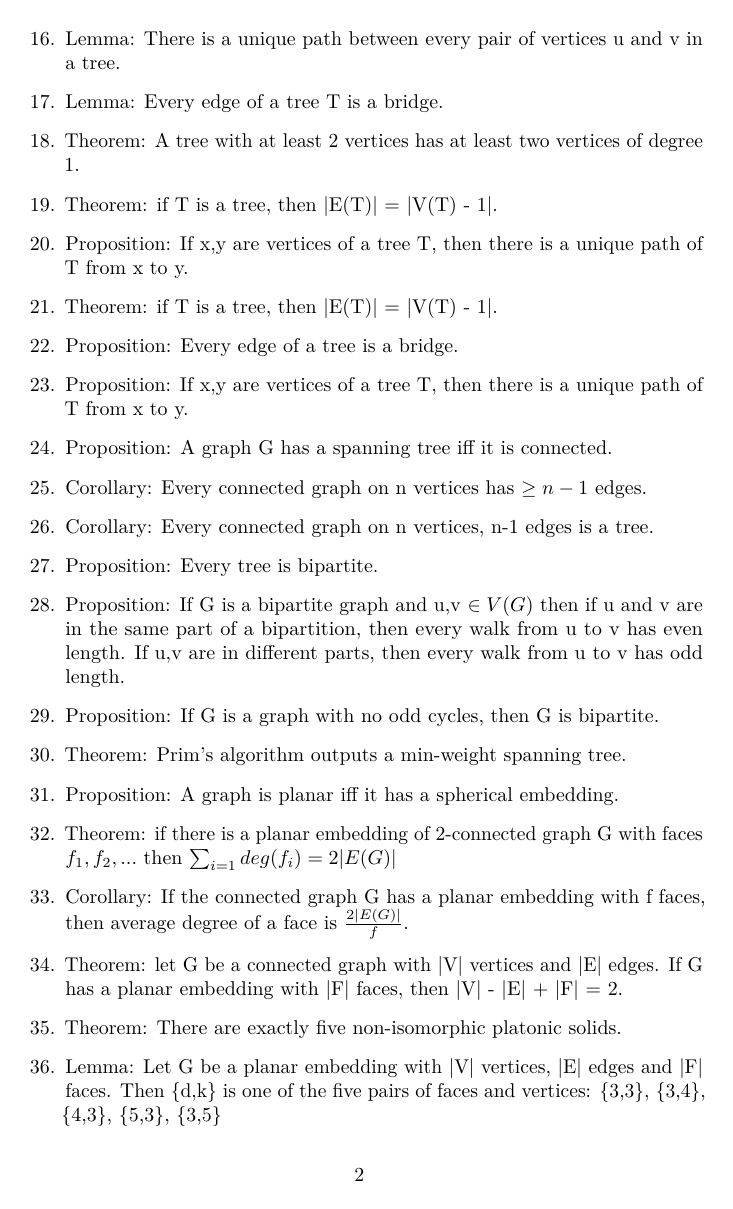
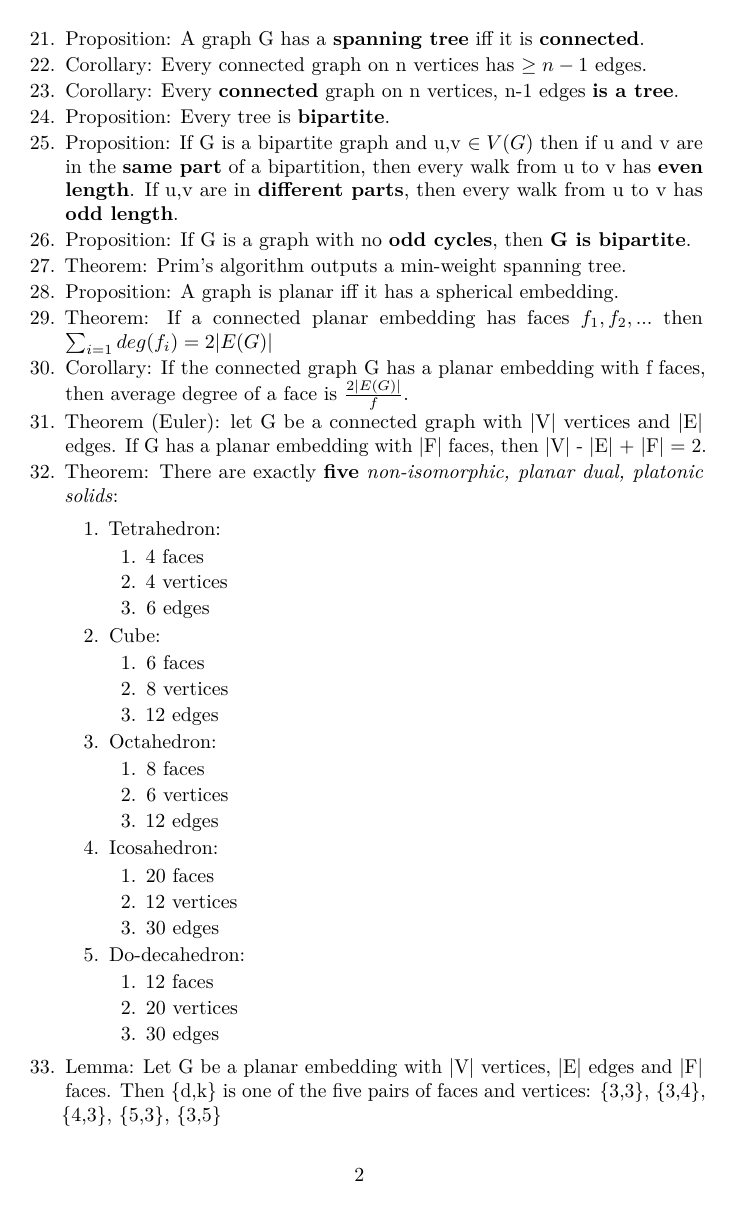
Before and after one commit to danReynolds/Notes, a LaTeX document (Notes/Math239/LatexVersion.tex): page 2 of 4 before the commit and page 2 of 3 after it. Compiled offline with pdfLaTeX.

Commit message:
added final latex and pdf versions

```diff
--- a/Notes/Math239/LatexVersion.tex
+++ b/Notes/Math239/LatexVersion.tex
@@ -118,50 +119,115 @@ Propositions}\label{graph-theory-facts-and-propositions}
   Proposition: If x,y are vertices of a tree T, then there is a unique
   path of T from x to y.
 \item
-  Theorem: if T is a tree, then \textbar{}E(T)\textbar{} =
-  \textbar{}V(T) - 1\textbar{}.
-\item
-  Proposition: Every edge of a tree is a bridge.
-\item
-  Proposition: If x,y are vertices of a tree T, then there is a unique
-  path of T from x to y.
-\item
-  Proposition: A graph G has a spanning tree iff it is connected.
+  Proposition: A graph G has a \textbf{spanning tree} iff it is
+  \textbf{connected}.
 \item
   Corollary: Every connected graph on n vertices has $\geq n-1$ edges.
 \item
-  Corollary: Every connected graph on n vertices, n-1 edges is a tree.
+  Corollary: Every \textbf{connected} graph on n vertices, n-1 edges
+  \textbf{is a tree}.
 \item
-  Proposition: Every tree is bipartite.
+  Proposition: Every tree is \textbf{bipartite}.
 \item
   Proposition: If G is a bipartite graph and u,v $\in V(G)$ then if u
-  and v are in the same part of a bipartition, then every walk from u to
-  v has even length. If u,v are in different parts, then every walk from
-  u to v has odd length.
+  and v are in the \textbf{same part} of a bipartition, then every walk
+  from u to v has \textbf{even length}. If u,v are in \textbf{different
+  parts}, then every walk from u to v has \textbf{odd length}.
 \item
-  Proposition: If G is a graph with no odd cycles, then G is bipartite.
+  Proposition: If G is a graph with no \textbf{odd cycles}, then
+  \textbf{G is bipartite}.
 \item
   Theorem: Prim's algorithm outputs a min-weight spanning tree.
 \item
   Proposition: A graph is planar iff it has a spherical embedding.
 \item
-  Theorem: if there is a planar embedding of 2-connected graph G with
-  faces $f_1, f_2, ...$ then $\sum_{i=1} deg(f_i) = 2|E(G)|$
+  Theorem: If a connected planar embedding has faces $f_1, f_2, ...$
+  then $\sum_{i=1} deg(f_i) = 2|E(G)|$
 \item
   Corollary: If the connected graph G has a planar embedding with f
   faces, then average degree of a face is $\frac{2|E(G)|}{f}$.
 \item
-  Theorem: let G be a connected graph with \textbar{}V\textbar{}
+  Theorem (Euler): let G be a connected graph with \textbar{}V\textbar{}
   vertices and \textbar{}E\textbar{} edges. If G has a planar embedding
   with \textbar{}F\textbar{} faces, then \textbar{}V\textbar{} -
   \textbar{}E\textbar{} + \textbar{}F\textbar{} = 2.
 \item
-  Theorem: There are exactly five non-isomorphic platonic solids.
+  Theorem: There are exactly \textbf{five} \emph{non-isomorphic, planar
+  dual, platonic solids}:
+
+  \begin{enumerate}
+  \def\labelenumii{\arabic{enumii}.}
+  \itemsep1pt\parskip0pt\parsep0pt
+  \item
+    Tetrahedron:
+
+    \begin{enumerate}
+    \def\labelenumiii{\arabic{enumiii}.}
+    \itemsep1pt\parskip0pt\parsep0pt
+    \item
+      4 faces
+    \item
+      4 vertices
+    \item
+      6 edges
+    \end{enumerate}
+  \item
+    Cube:
+
+    \begin{enumerate}
+    \def\labelenumiii{\arabic{enumiii}.}
+    \itemsep1pt\parskip0pt\parsep0pt
+    \item
+      6 faces
+    \item
+      8 vertices
+    \item
+      12 edges
+    \end{enumerate}
+  \item
+    Octahedron:
+
+    \begin{enumerate}
+    \def\labelenumiii{\arabic{enumiii}.}
+    \itemsep1pt\parskip0pt\parsep0pt
+    \item
+      8 faces
+    \item
+      6 vertices
+    \item
+      12 edges
+    \end{enumerate}
+  \item
+    Icosahedron:
+
+    \begin{enumerate}
+    \def\labelenumiii{\arabic{enumiii}.}
+    \itemsep1pt\parskip0pt\parsep0pt
+    \item
+      20 faces
+    \item
+      12 vertices
+    \item
+      30 edges
+    \end{enumerate}
+  \item
+    Do-decahedron:
+
+    \begin{enumerate}
+    \def\labelenumiii{\arabic{enumiii}.}
+    \itemsep1pt\parskip0pt\parsep0pt
+    \item
+      12 faces
+    \item
+      20 vertices
+    \item
+      30 edges
+    \end{enumerate}
+  \end{enumerate}
 \item
   Lemma: Let G be a planar embedding with \textbar{}V\textbar{}
   vertices, \textbar{}E\textbar{} edges and \textbar{}F\textbar{} faces.
   Then \{d,k\} is one of the five pairs of faces and vertices: \{3,3\},
   \{3,4\}, \{4,3\}, \{5,3\}, \{3,5\}
 \item
-  Lemma: If G is connected and not a tree then in a planar embedding of
-  G, the boundary of each face contains a cycle.
+  Lemma: If G is \textbf{connected} and \textbf{not a tree} then in a
```
Also changed, not shown: Notes/Math239/pdfVersion.pdf, Notes/Math239/LatexVersion.tex (103 more changed lines).
